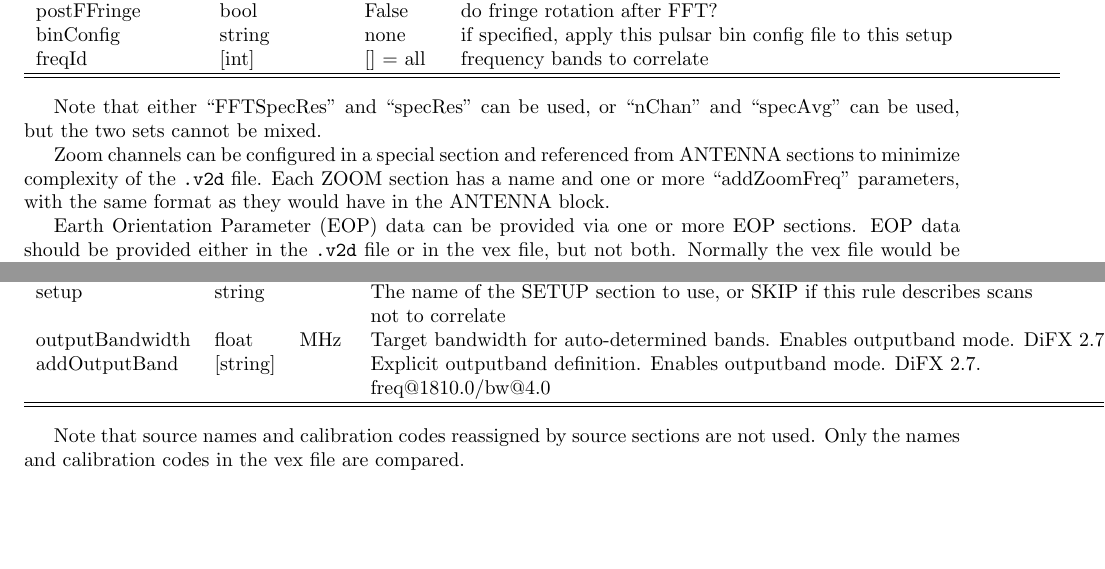
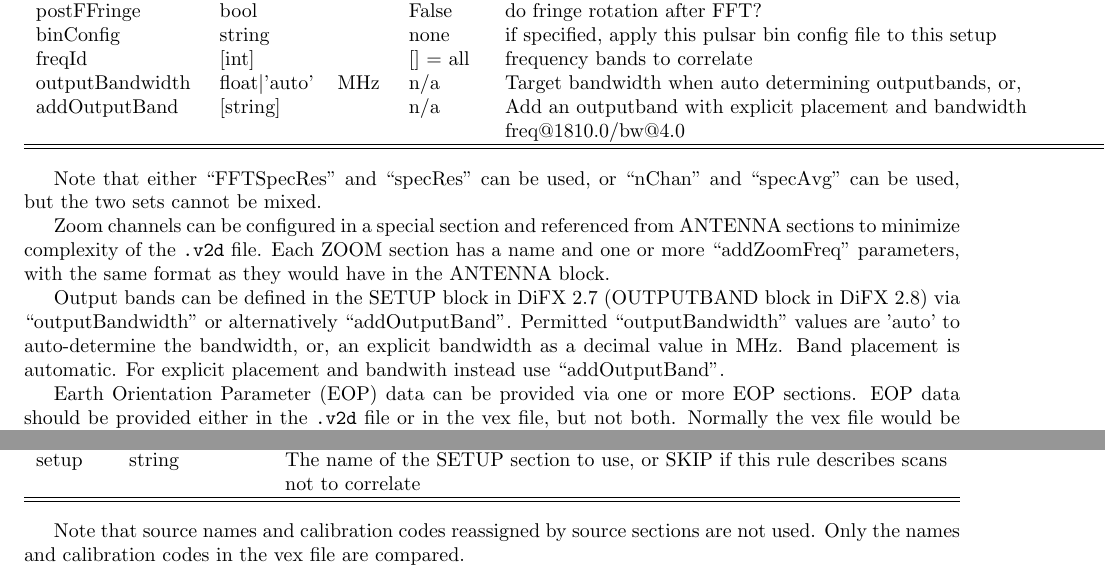
Before and after one commit to shaoguangleo/difx-doc, a LaTeX document (userguide/trunk/DiFXUserGuide.tex, which reads userguide/trunk/difx_files.tex): two parts of pages 111 and 112 of 138, joined at a grey line, cut so that both start at the same text, the shorter picture padded with empty space. Compiled offline with pdfLaTeX.

Commit message:
update documentation on outputBandwidth and addOutputBand v2d params
git-svn-id: https://svn.atnf.csiro.au/difx/doc@10699 9d4a3555-dc7e-4673-bb7d-d8a0b9a30876

```diff
--- a/userguide/trunk/difx_files.tex
+++ b/userguide/trunk/difx_files.tex
@@ -1909,6 +1909,9 @@ doPolar		& bool		&	& True		& correlate cross hands when possible \\
 postFFringe	& bool		&	& False		& do fringe rotation after FFT? \\
 binConfig	& string	&	& none		& if specified, apply this pulsar bin config file to this setup \\
 freqId		& $[$int$]$	&	& $[ ]$ = all	& frequency bands to correlate \\
+outputBandwidth & float\textbar{}'auto' & MHz & n/a & Target bandwidth when auto determining outputbands, or, \\
+addOutputBand   & $[$string$]$          &     & n/a & Add an outputband with explicit placement and bandwidth \\
+	            &                       &     &     & freq@1810.0/bw@4.0  \\
 \hline
 \hline
 \end{tabular}
@@ -1918,6 +1921,10 @@ Note that either ``FFTSpecRes'' and ``specRes'' can be used, or ``nChan'' and ``
 
 Zoom channels can be configured in a special section and referenced from ANTENNA sections to minimize complexity of the {\tt .v2d} file.
 Each ZOOM section has a name and one or more ``addZoomFreq'' parameters, with the same format as they would have in the ANTENNA block.
+
+Output bands can be defined in the SETUP block in DiFX~2.7 (OUTPUTBAND block in DiFX~2.8) via ``outputBandwidth'' or alternatively ``addOutputBand''.
+Permitted ``outputBandwidth'' values are 'auto' to auto-determine the bandwidth, or, an explicit bandwidth as a decimal value in MHz.
+Band placement is automatic. For explicit placement and bandwith instead use ``addOutputBand''.
 
 Earth Orientation Parameter (EOP) data can be provided via one or more EOP sections.
 EOP data should be provided either in the {\tt .v2d} file or in the vex file, but not both.
@@ -1996,9 +2003,6 @@ calCode	& $[$char$]$	&	& one or more calibration code to select with this rule \
 mode	& $[$string$]$	&	& one or more modes as defined in the vex file to select with this rule \\
 setup	& string	&	& The name of the SETUP section to use, or SKIP if this rule describes scans \\
 	&		&	& not to correlate \\
-outputBandwidth & float        & MHz & Target bandwidth for auto-determined bands. Enables outputband mode. DiFX~2.7. \\
-addOutputBand   & $[$string$]$ &     & Explicit outputband definition. Enables outputband mode. DiFX~2.7. \\
-	&		&	& freq@1810.0/bw@4.0 \\
 \hline
 \hline
 \end{tabular}
```
